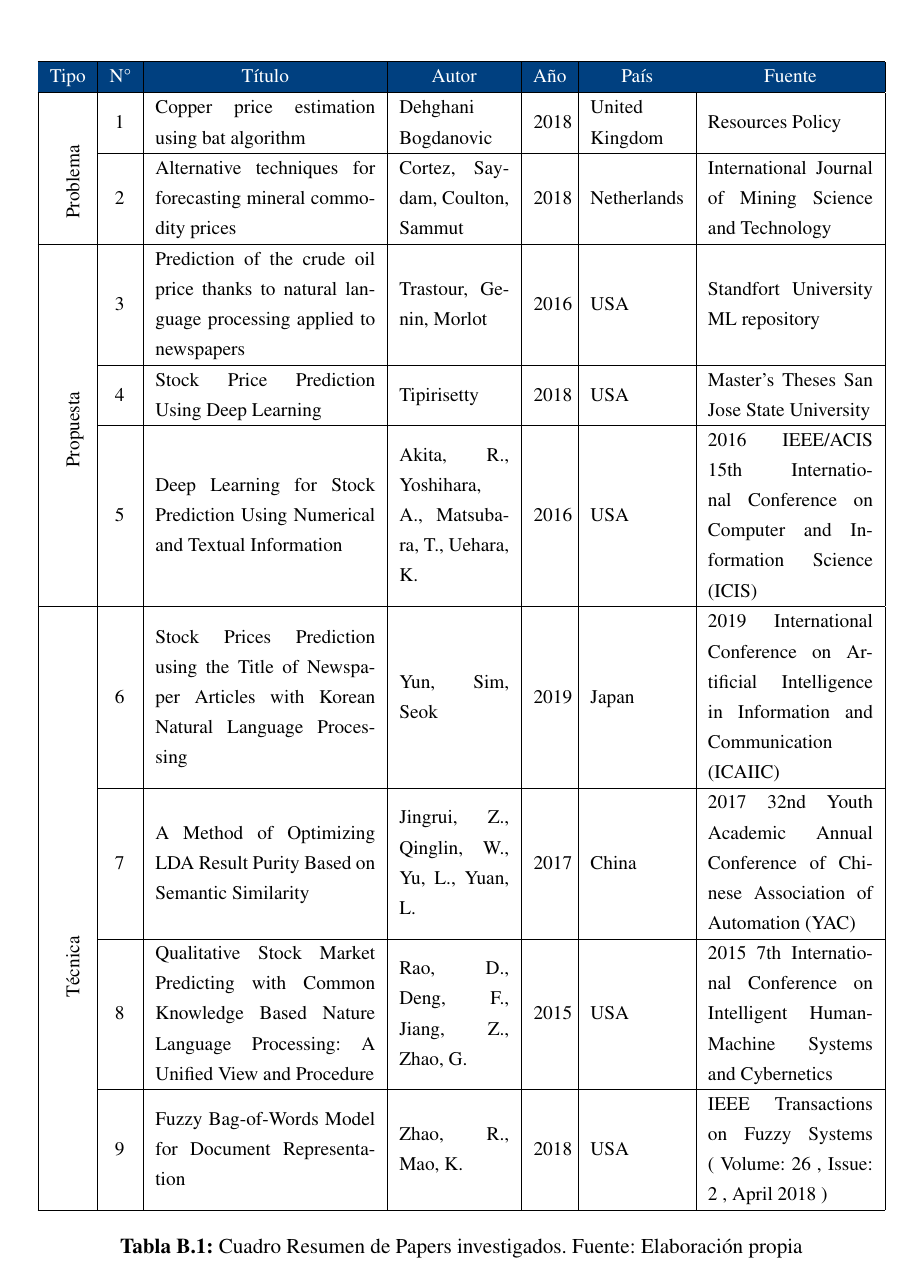
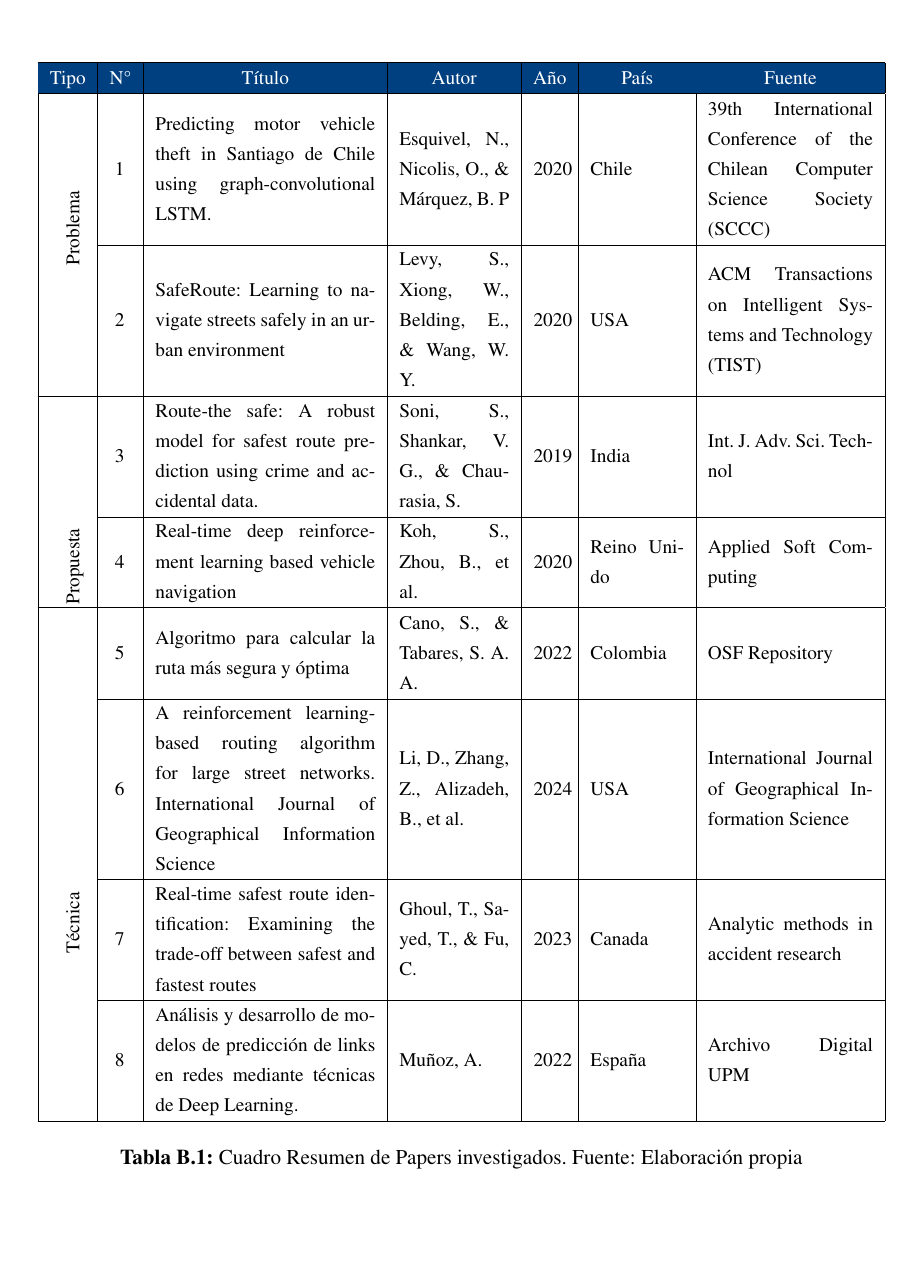
Before and after one commit to GuilleDB/GuillermoTesis, a LaTeX thesis (tesis.tex, which reads anexos/anexo.tex): part of page 48 of 50, cut so that both start at the same text, the shorter picture padded with empty space. Compiled offline with pdfLaTeX.

Commit message:
anexoAnte

```diff
--- a/anexos/anexo.tex
+++ b/anexos/anexo.tex
@@ -68,34 +68,22 @@
 		\hline
 		\rowcolor[rgb]{0,0.251,0.502} \multicolumn{1}{|c|}{\textcolor{white}{Tipo}} & \multicolumn{1}{c|}{\textcolor{white}{N°}} & \multicolumn{1}{c|}{\textcolor{white}{Título}}                                                                             & \multicolumn{1}{c|}{\textcolor{white}{Autor}}        & \multicolumn{1}{c|}{\textcolor{white}{Año}} & \multicolumn{1}{c|}{\textcolor{white}{País}} & \multicolumn{1}{c|}{\textcolor{white}{Fuente}}                                                        \\
 		\hline
-		\multirot{Problema}                                        & 1                                             & Copper price estimation using bat algorithm~                                                                               & Dehghani  Bogdanovic                                 & 2018                                        & United Kingdom                               & Resources Policy                                                                                      \\
+		\multirot{Problema}                                        & 1                                             &Predicting motor vehicle theft in Santiago de Chile using graph-convolutional LSTM.                                                                               & Esquivel, N., Nicolis, O., \& Márquez, B. P                                 & 2020                                      & Chile                               & 39th International Conference of the Chilean Computer Science Society (SCCC)                                                                                      \\
 		\cline{2-7}
-		& 2                                             & Alternative techniques for forecasting mineral commodity prices                                                            & Cortez, Saydam, Coulton,  Sammut                     & 2018                                        & Netherlands                                  & International Journal of Mining Science and Technology                                                \\
+		& 2                                             & SafeRoute: Learning to navigate streets safely in an urban environment                                                            & Levy, S., Xiong, W., Belding, E., \& Wang, W. Y.                     & 2020                                        & USA                                  &ACM Transactions on Intelligent Systems and Technology (TIST)                                                \\
 		\hline
-		\multirow{3}{*}[-14ex]{\rotcell{\rlap{Propuesta}}}
-		& 3                                             & Prediction of the crude oil price thanks to natural language
-		processing applied to newspapers~                           & Trastour, Genin,  Morlot                             & 2016                                        & USA                                          & Standfort University ML repository                                                                    \\
+		\multirow{2}{*}[-14ex]{\rotcell{\rlap{Propuesta}}}
+		& 3                                             & Route-the safe: A robust model for safest route prediction using crime and accidental data.                           & Soni, S., Shankar, V. G., \& Chaurasia, S.                             & 2019                                        & India                                          & Int. J. Adv. Sci. Technol                                                                    \\
 		\cline{2-7}
-		& 4                                             & Stock Price Prediction Using Deep Learning~                                                                                & Tipirisetty                                          & 2018                                        & USA                                          & Master's Theses San Jose State University                                                             \\
+		& 4                                             & Real-time deep reinforcement learning based vehicle navigation                                                                                & Koh, S., Zhou, B., et al.                                          & 2020                                        & Reino Unido                                          & Applied Soft Computing                                                             \\
+		\hline
+		\multirow{4}{*}[-28ex]{\rotcell{\rlap{Técnica}}}                                          & 5                                             & Algoritmo para calcular la ruta más segura y óptima                   & Cano, S., \& Tabares, S. A. A.                                      & 2022                                       & Colombia                                        & OSF Repository  \\
 		\cline{2-7}
-		& 5                                             & Deep Learning for Stock Prediction Using Numerical and Textual
-		Information                                               & Akita, R., Yoshihara, A., Matsubara, T.,  Uehara, K. & 2016                                        & USA                                          & 2016 IEEE/ACIS 15th International Conference on Computer and
-		Information Science (ICIS)             \\
-		\hline
-		\multirow{4}{*}[-28ex]{\rotcell{\rlap{Técnica}}}                                          & 6                                             & Stock Prices Prediction using the Title of Newspaper Articles
-		with Korean Natural Language Processing~                   & Yun, Sim,  Seok                                      & 2019                                        & Japan                                        & 2019 International Conference on Artificial Intelligence in
-		Information and Communication (ICAIIC)  \\
+		& 6                                             & A reinforcement learning-based routing algorithm for large street networks. International Journal of Geographical Information Science                                                    & Li, D., Zhang, Z., Alizadeh, B., et al.          & 2024                                        & USA                                        & International Journal of Geographical Information Science              \\
 		\cline{2-7}
-		& 7                                             & A Method of Optimizing LDA Result Purity Based on Semantic
-		Similarity                                                    & Jingrui, Z., Qinglin, W., Yu, L.,  Yuan, L.          & 2017                                        & China                                        & 2017 32nd Youth Academic Annual Conference of Chinese
-		Association of Automation (YAC)~              \\
+		& 7                                             & Real-time safest route identification: Examining the trade-off between safest and fastest routes & Ghoul, T., Sayed, T., \& Fu, C.             & 2023                                        & Canada                                         & Analytic methods in accident research              \\
 		\cline{2-7}
-		& 8                                             & Qualitative Stock Market Predicting with Common Knowledge Based
-		Nature Language Processing: A Unified View and Procedure & Rao, D., Deng, F., Jiang, Z.,  Zhao, G.~             & 2015                                        & USA                                          & 2015 7th International Conference on Intelligent Human-Machine
-		Systems and Cybernetics              \\
-		\cline{2-7}
-		& 9                                             & Fuzzy Bag-of-Words Model for Document Representation                                                                       & Zhao, R.,  Mao, K.                                   & 2018                                        & USA                                          & IEEE Transactions on Fuzzy Systems (~Volume:
-		26~,~Issue: 2~, April 2018~)                           \\
+		& 8                                             & Análisis y desarrollo de modelos de predicción de links en redes mediante técnicas de Deep Learning.  & Muñoz, A.                                    & 2022                                        & España                                          & Archivo Digital UPM                           \\
 		\hline
 	\end{tabular}
 	\caption{Cuadro Resumen de Papers investigados. Fuente: Elaboración propia}
```
Also changed, not shown: tesis.pdf, 1 other file.
